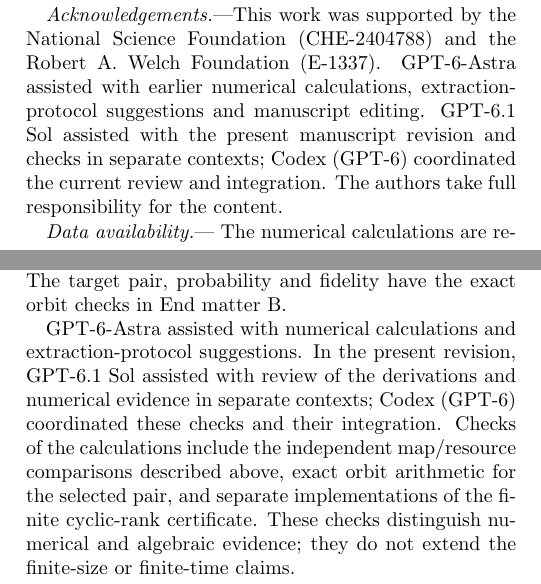
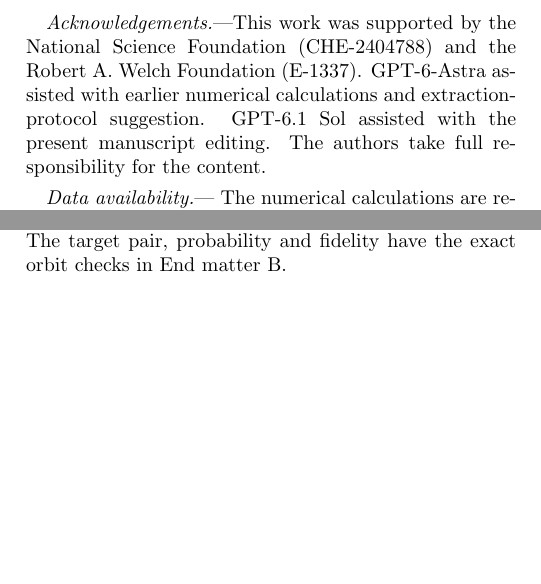
Before and after one commit to bhavaytyagi/extracting-operational-entanglement-from-a-noise-protected-many-body-system, a LaTeX paper (letter_prl_revision_2.tex): two parts of the columns of pages 4 and 6 of 7, joined at a grey line, cut so that both start at the same text, the shorter picture padded with empty space. Compiled offline with pdfLaTeX.

Commit message:
Import author acknowledgement edits and document manuscript-only Overleaf policy

```diff
--- a/letter_prl_revision_2.tex
+++ b/letter_prl_revision_2.tex
@@ -117,7 +117,7 @@ Note that the extraction requires local controlled-NOT gates and measurements wi
 We show that collective dephasing protects entanglement generated by interactions from an initially unentangled product state. In the twelve-spin ring, collective noise preserves the ring-symmetric sector, within which the driven dynamics approaches an entangled stationary density. This density is unchanged by each coherent layer and by collective dephasing; preservation of the sector does not imply invariance of every supported state. A fixed decoder acting separately within the two halves extracts a physical pair that implements teleportation with uniform-input average fidelity $19/21$ and heralding probability $1/192$. The fidelity characterizes the quality of the accepted pairs, while the probability determines their extraction yield; their physical production rate depends on the implementation. The example connects a symmetry-protected many-body stationary state to a concrete quantum-information task and distinguishes persistent entanglement from the yield of an accessible resource.
 
 \begin{acknowledgments}
-\emph{Acknowledgements.}---This work was supported by the National Science Foundation (CHE-2404788) and the Robert A. Welch Foundation (E-1337). GPT-6-Astra assisted with earlier numerical calculations, extraction-protocol suggestions and manuscript editing. GPT-6.1 Sol assisted with the present manuscript revision and checks in separate contexts; Codex (GPT-6) coordinated the current review and integration. The authors take full responsibility for the content.
+\emph{Acknowledgements.}---This work was supported by the National Science Foundation (CHE-2404788) and the Robert A. Welch Foundation (E-1337). GPT-6-Astra assisted with earlier numerical calculations and extraction-protocol suggestion. GPT-6.1 Sol assisted with the present manuscript editing. The authors take full responsibility for the content.
 \end{acknowledgments}
 
 \emph{Data availability.}---
@@ -150,7 +150,7 @@ with independent unit Wiener increments. For negative allowed $\xi$, a positive-
 
 An independently implemented dense four-spin reference agrees with the map/resource calculation to $6.95\times10^{-16}$ in the recorded comparisons. The ideal twelve-spin observables also agree with a separately frozen symmetry-sector calculation; at period $400$ that separate calculation has Frobenius distance $4.80\times10^{-15}$ from $\rho_\infty$. This is a residual of the ideal-sector calculation, not an archived terminal-state residual of the full-density sweep. The target pair, probability and fidelity have the exact orbit checks in End matter B.
 
-GPT-6-Astra assisted with numerical calculations and extraction-protocol suggestions. In the present revision, GPT-6.1 Sol assisted with review of the derivations and numerical evidence in separate contexts; Codex (GPT-6) coordinated these checks and their integration. Checks of the calculations include the independent map/resource comparisons described above, exact orbit arithmetic for the selected pair, and separate implementations of the finite cyclic-rank certificate. These checks distinguish numerical and algebraic evidence; they do not extend the finite-size or finite-time claims.
+% GPT-6-Astra assisted with numerical calculations and extraction-protocol suggestions. In the present revision, GPT-6.1 Sol assisted with review of the derivations and numerical evidence in separate contexts; Codex (GPT-6) coordinated these checks and their integration. Checks of the calculations include the independent map/resource comparisons described above, exact orbit arithmetic for the selected pair, and separate implementations of the finite cyclic-rank certificate. These checks distinguish numerical and algebraic evidence; they do not extend the finite-size or finite-time claims.
 
 \paragraph*{B. Physical extraction and teleportation.}
 For twelve spins each half has $a=010101$ and $\bar a=101010$. Five controlled bit flips from its first spin send these states to $\ket0\ket{10101}$ and $\ket1\ket{10101}$. Measuring the remaining five spins and accepting the record $10101$ realizes Eq.~\eqref{eq:decoder} coherently. Both halves announce success by classical communication. No unknown input has yet been supplied.
```
Also changed, not shown: verification/revision2/CHANGE_LEDGER.md (+6 -0 lines), README.md, letter_prl_revision_2.pdf, 1 other file.
